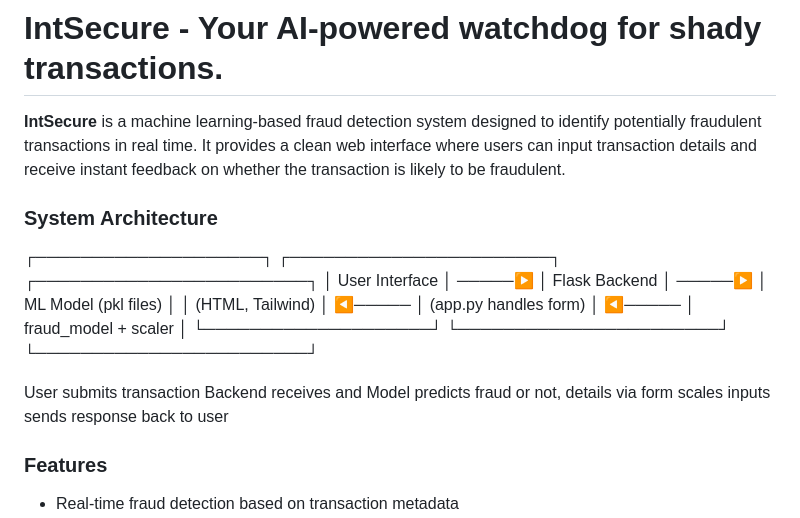
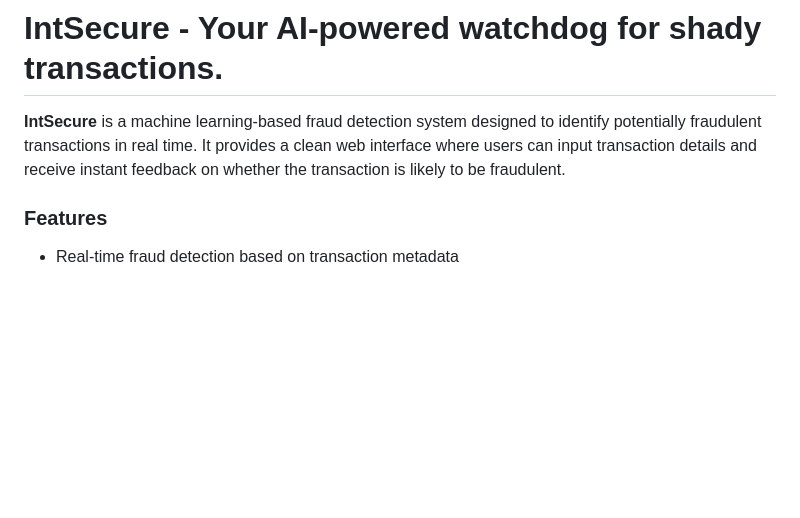
Before and after one commit to aparnaparashar/IntSecure, a Markdown page: README.md, the part around the change. Drawn GitHub-style; blank space fills up the shorter version.

```diff
--- a/README.md
+++ b/README.md
@@ -1,16 +1,6 @@
 # IntSecure - Your AI-powered watchdog for shady transactions.
 
 **IntSecure** is a machine learning-based fraud detection system designed to identify potentially fraudulent transactions in real time. It provides a clean web interface where users can input transaction details and receive instant feedback on whether the transaction is likely to be fraudulent.
-
-### System Architecture
-
-┌────────────────────┐ ┌───────────────────────┐ ┌────────────────────────┐
-│ User Interface │ ─────▶ │ Flask Backend │ ─────▶ │ ML Model (pkl files) │
-│ (HTML, Tailwind) │ ◀───── │ (app.py handles form) │ ◀───── │ fraud_model + scaler │
-└────────────────────┘ └───────────────────────┘ └────────────────────────┘
-
-User submits transaction         Backend receives and         Model predicts fraud or not,
-   details via form              scales inputs                sends response back to user
 
 ### Features
 
```
